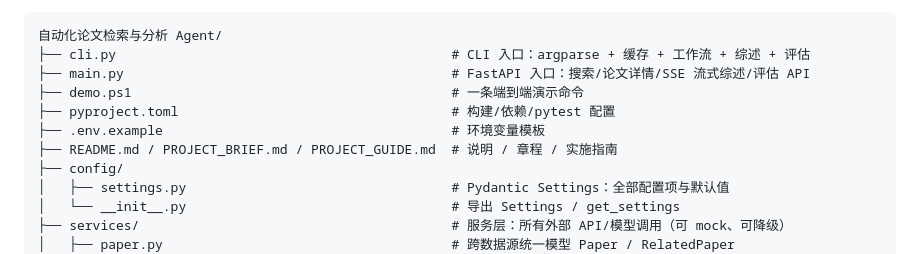
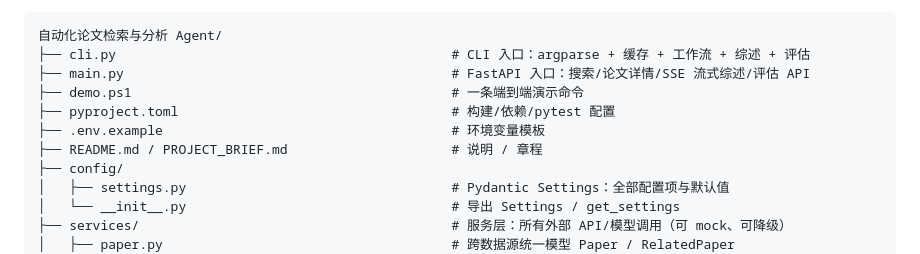
Before and after one commit to YL-92/Literature-Search-Agent, a Markdown page: README.md, the part around the change. GitHub-like rendering.

Commit message:
更新项目说明

```diff
--- a/README.md
+++ b/README.md
@@ -12,7 +12,7 @@
 ├── demo.ps1                                         # 一条端到端演示命令
 ├── pyproject.toml                                   # 构建/依赖/pytest 配置
 ├── .env.example                                     # 环境变量模板
-├── README.md / PROJECT_BRIEF.md / PROJECT_GUIDE.md  # 说明 / 章程 / 实施指南
+├── README.md / PROJECT_BRIEF.md                     # 说明 / 章程
 ├── config/
 │   ├── settings.py                                  # Pydantic Settings：全部配置项与默认值
 │   └── __init__.py                                  # 导出 Settings / get_settings
```
